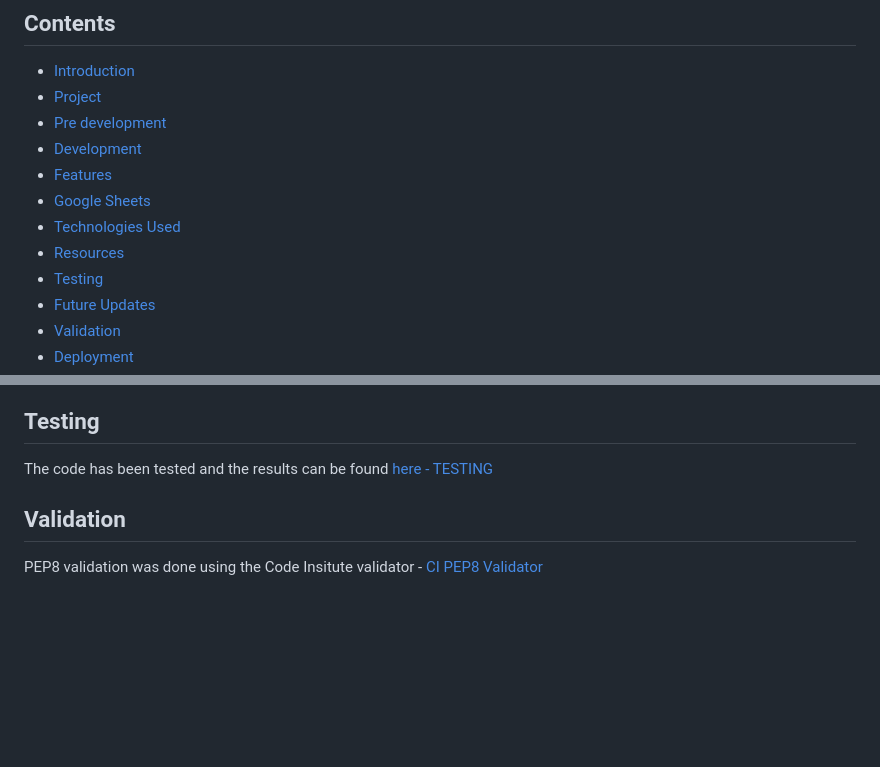
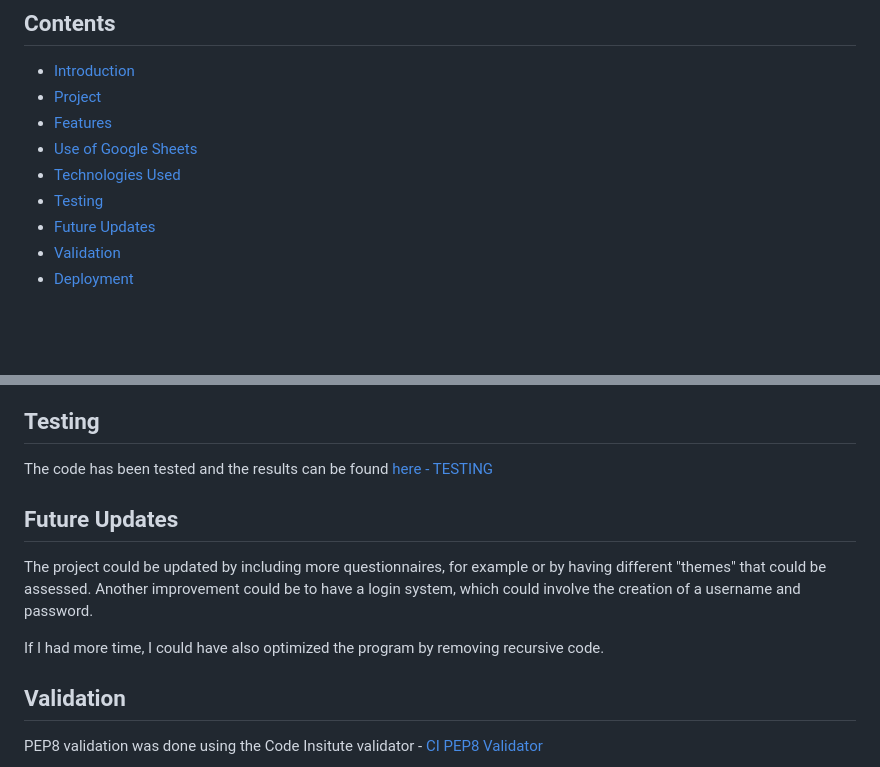
Before and after one commit to davidelan/psychology-test, a Markdown page: README.md, 2 parts joined by grey strips. Rendered like a GitHub page; blank space fills up the shorter version.

Commit message:
Add Future Updates section in README.md

```diff
--- a/README.md
+++ b/README.md
@@ -11,12 +11,9 @@ The deployed project live link is [HERE](https://psychology-test-17ac581f1251.he
 
 - [Introduction](#introduction)
 - [Project](#project)
-- [Pre development](#pre-development)
-- [Development](#development)
 - [Features](#features)
-- [Google Sheets](#google-sheets)
+- [Use of Google Sheets](#use-of-google-sheets)
 - [Technologies Used](#technologies-used)
-- [Resources](#resources)
 - [Testing](#testing)
 - [Future Updates](#future-updates)
 - [Validation](#validation)
@@ -155,6 +152,15 @@ As already mentioned before, GoogleSheets were used in this project. The purpose
 
 The code has been tested and the results can be found [here - TESTING](https://github.com/todiane/corri-construction-p3/blob/main/TESTING.md)
 
+
+## Future Updates
+
+The project could be updated by including more questionnaires, for example or by having different "themes" that could be assessed.
+Another improvement could be to have a login system, which could involve the creation of a username and password.
+
+If I had more time, I could have also optimized the program by removing recursive code.
+
+
 ## Validation
 
 PEP8 validation was done using the Code Insitute validator - [CI PEP8 Validator](https://pep8ci.herokuapp.com/)
```
